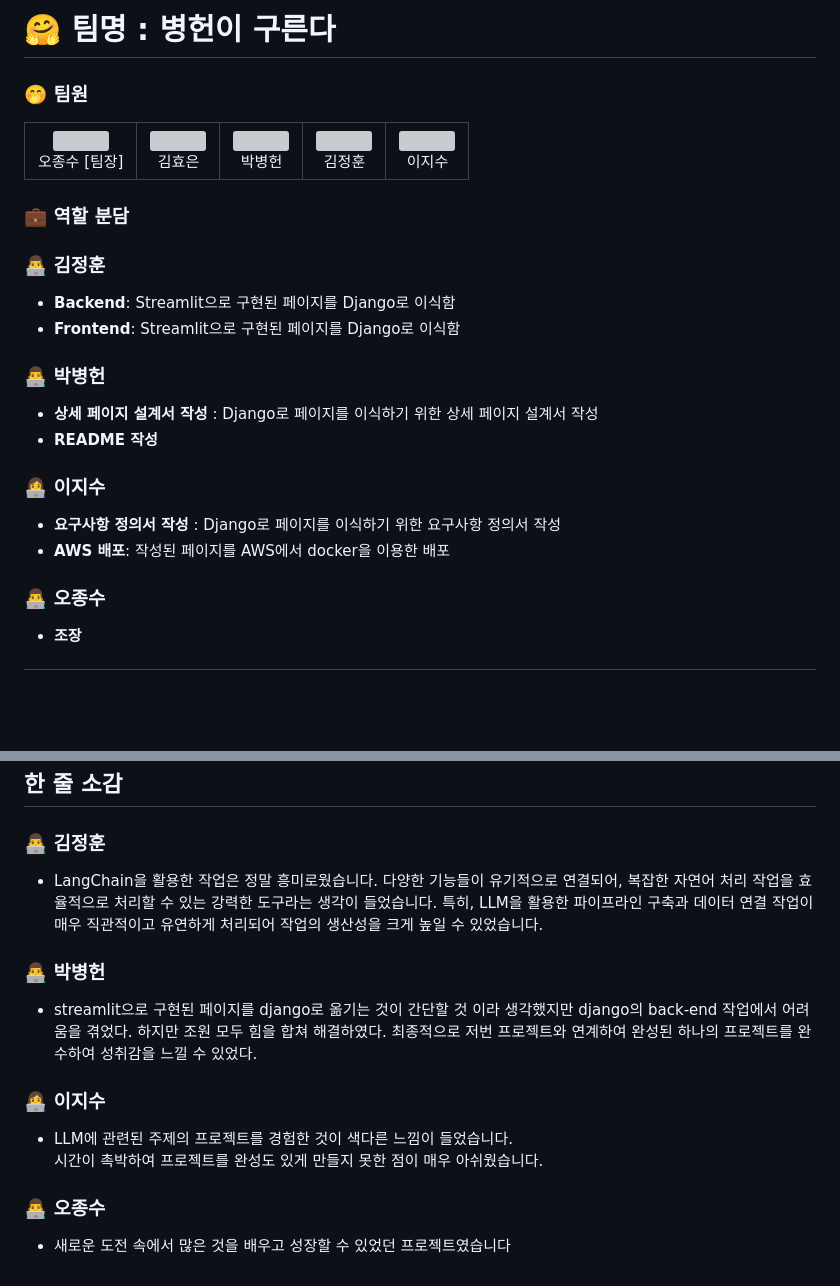
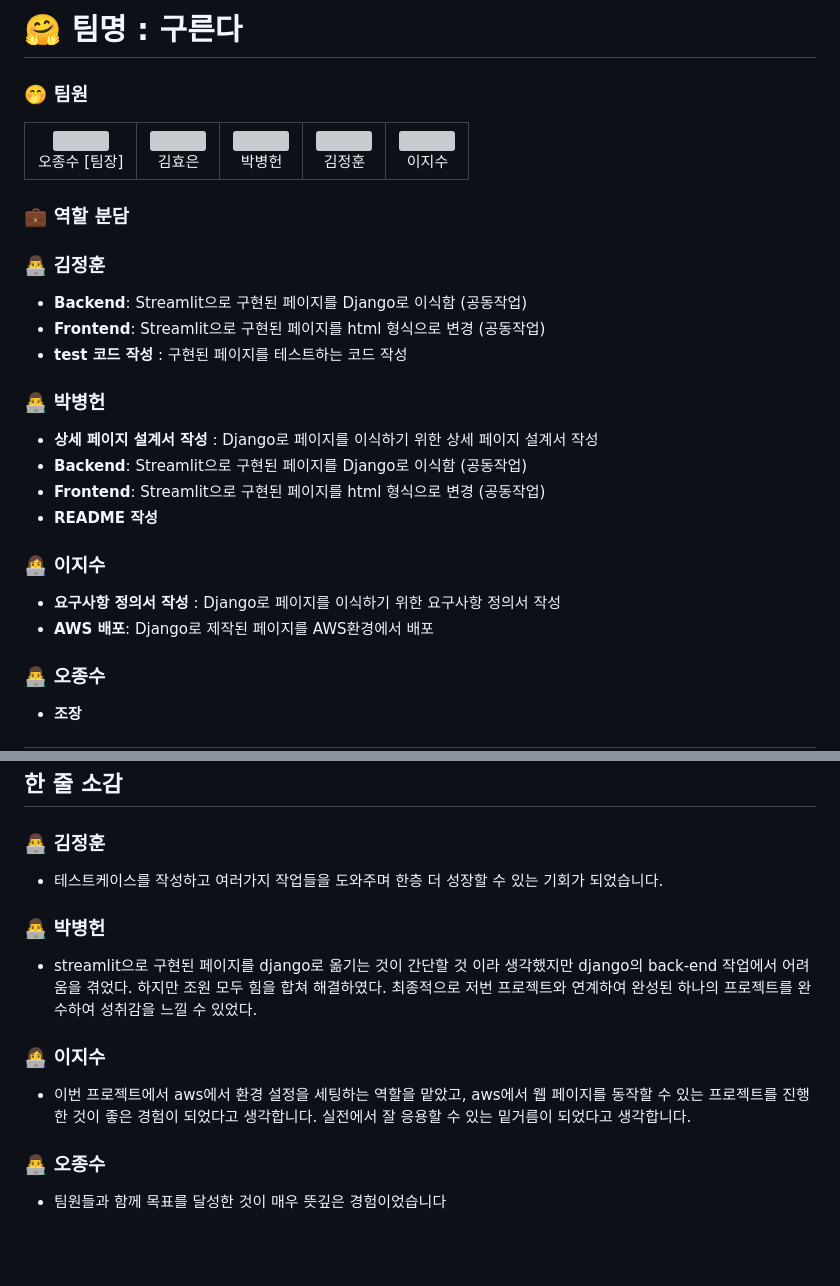
Before and after one commit to BH1107/SKN04-4th-2Team, a Markdown page: README.md, 2 parts joined by grey strips. Drawn GitHub-style; blank space fills up the shorter version; grey boxes are pictures that could not be loaded.

```diff
--- a/README.md
+++ b/README.md
@@ -1,4 +1,4 @@
-# 🤗 팀명 : 병헌이 구른다
+# 🤗 팀명 : 구른다
 
 ### 🤭 팀원
 
@@ -27,16 +27,18 @@
 ### 💼 역할 분담
 
 ### 👨‍💻 김정훈
-- **Backend**: Streamlit으로 구현된 페이지를 Django로 이식함
-- **Frontend**: Streamlit으로 구현된 페이지를 Django로 이식함
-
+- **Backend**: Streamlit으로 구현된 페이지를 Django로 이식함 (공동작업)
+- **Frontend**: Streamlit으로 구현된 페이지를 html 형식으로 변경  (공동작업)
+- **test 코드 작성** : 구현된 페이지를 테스트하는 코드 작성
 ### 👨‍💻 박병헌
 - **상세 페이지 설계서 작성** : Django로 페이지를 이식하기 위한 상세 페이지 설계서 작성
+- **Backend**: Streamlit으로 구현된 페이지를 Django로 이식함  (공동작업)
+- **Frontend**: Streamlit으로 구현된 페이지를 html 형식으로 변경 (공동작업)
 - **README 작성**
 
 ### 👩‍💻 이지수
 - **요구사항 정의서 작성** : Django로 페이지를 이식하기 위한 요구사항 정의서 작성
-- **AWS 배포**: 작성된 페이지를 AWS에서 docker을 이용한 배포
+- **AWS 배포**: Django로 제작된 페이지를 AWS환경에서 배포
 
 ### 👨‍💻 오종수
 - **조장**
@@ -147,13 +169,14 @@ AWS 에서 EC2 인스턴스을 만들어 다음 명령어를 입력
 
 
 ### 👨‍💻 김정훈
-- LangChain을 활용한 작업은 정말 흥미로웠습니다. 다양한 기능들이 유기적으로 연결되어, 복잡한 자연어 처리 작업을 효율적으로 처리할 수 있는 강력한 도구라는 생각이 들었습니다. 특히, LLM을 활용한 파이프라인 구축과 데이터 연결 작업이 매우 직관적이고 유연하게 처리되어 작업의 생산성을 크게 높일 수 있었습니다.
+- 테스트케이스를 작성하고 여러가지 작업들을 도와주며 한층 더 성장할 수 있는 기회가 되었습니다.
 
 ### 👨‍💻 박병헌
 - streamlit으로 구현된 페이지를 django로 옮기는 것이 간단할 것 이라 생각했지만 django의 back-end 작업에서 어려움을 겪었다. 하지만 조원 모두 힘을 합쳐 해결하였다. 최종적으로 저번 프로젝트와 연계하여 완성된 하나의 프로젝트를 완수하여 성취감을 느낄 수 있었다.
 ### 👩‍💻 이지수
-- LLM에 관련된 주제의 프로젝트를 경험한 것이 색다른 느낌이 들었습니다.
-시간이 촉박하여 프로젝트를 완성도 있게 만들지 못한 점이 매우 아쉬웠습니다.
+- 이번 프로젝트에서 aws에서 환경 설정을 세팅하는 역할을 맡았고,
+aws에서 웹 페이지를 동작할 수 있는 프로젝트를 진행한 것이 좋은 경험이 되었다고 생각합니다.
+실전에서 잘 응용할 수 있는 밑거름이 되었다고 생각합니다.
 
 ### 👨‍💻 오종수
-- 새로운 도전 속에서 많은 것을 배우고 성장할 수 있었던 프로젝트였습니다
+- 팀원들과 함께 목표를 달성한 것이 매우 뜻깊은 경험이었습니다
```
Also changed, not shown: other parts of README.md (+31 -11 lines), readmeImage/Architecture.png (added), readmeImage/SRS.png (added), readmeImage/detailpagestructre.png (added), readmeImage/page.png (added).
